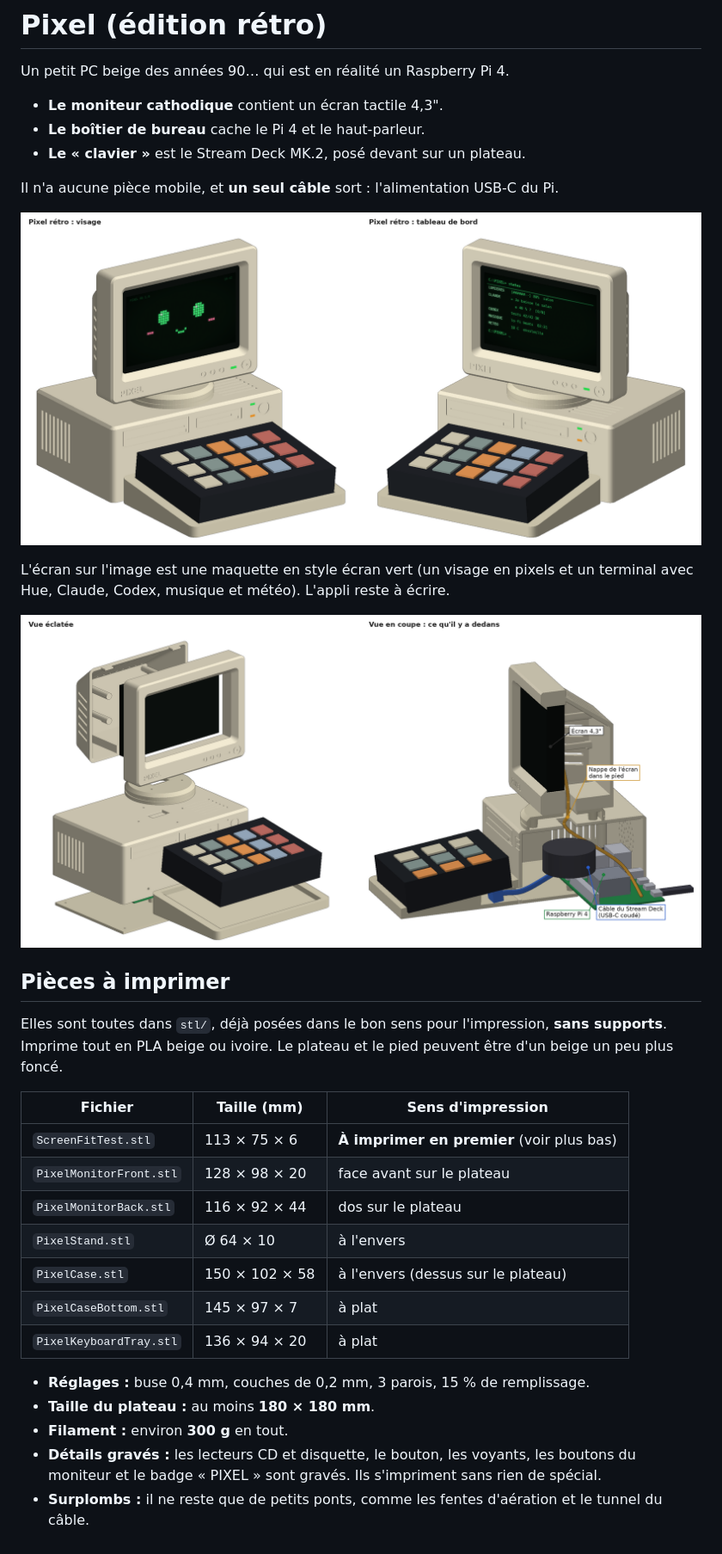
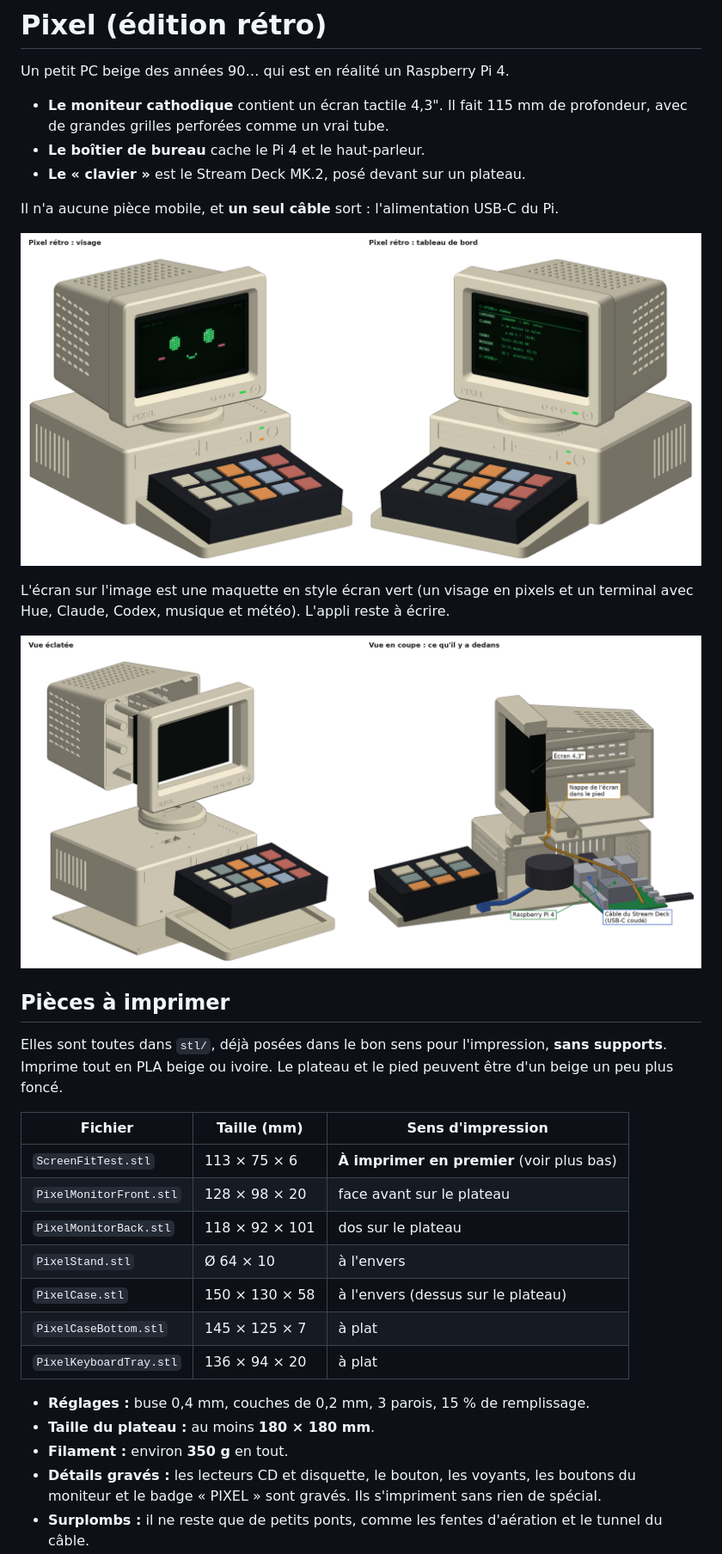
Before and after one commit to calvinNdmb/Pixel-ai-dashboard, a Markdown page: pixel-desk/README.md, the part around the change. Shown at 86% size. Drawn GitHub-style; pictures changed too: pixel-desk/preview-inside.png, pixel-desk/preview.png.

Commit message:
Pixel: deep CRT monitor
Monitor back goes from 38 to 95 mm deep (115 mm overall) with a boxy 6 deg
taper and perforated grilles on both sides and on top, like a real tube
monitor. Case deepened to 130 mm to match. Screen posts thickened, the
stand-screw block now ends in a 45 deg ramp. Re-checked: no collisions,
no supports needed.

Co-Authored-By: Claude Opus 5.5 <noreply@anthropic.com>
Claude-Session: https://claude.ai/code/session_01TTtGvL7Svg5STn5aj1EHie

```diff
--- a/pixel-desk/README.md
+++ b/pixel-desk/README.md
@@ -2,7 +2,7 @@
 
 Un petit PC beige des années 90… qui est en réalité un Raspberry Pi 4.
 
-- **Le moniteur cathodique** contient un écran tactile 4,3".
+- **Le moniteur cathodique** contient un écran tactile 4,3". Il fait 115 mm de profondeur, avec de grandes grilles perforées comme un vrai tube.
 - **Le boîtier de bureau** cache le Pi 4 et le haut-parleur.
 - **Le « clavier »** est le Stream Deck MK.2, posé devant sur un plateau.
 
@@ -22,15 +22,15 @@ Elles sont toutes dans `stl/`, déjà posées dans le bon sens pour l'impression
 | --- | --- | --- |
 | `ScreenFitTest.stl` | 113 × 75 × 6 | **À imprimer en premier** (voir plus bas) |
 | `PixelMonitorFront.stl` | 128 × 98 × 20 | face avant sur le plateau |
-| `PixelMonitorBack.stl` | 116 × 92 × 44 | dos sur le plateau |
+| `PixelMonitorBack.stl` | 118 × 92 × 101 | dos sur le plateau |
 | `PixelStand.stl` | Ø 64 × 10 | à l'envers |
-| `PixelCase.stl` | 150 × 102 × 58 | à l'envers (dessus sur le plateau) |
-| `PixelCaseBottom.stl` | 145 × 97 × 7 | à plat |
+| `PixelCase.stl` | 150 × 130 × 58 | à l'envers (dessus sur le plateau) |
+| `PixelCaseBottom.stl` | 145 × 125 × 7 | à plat |
 | `PixelKeyboardTray.stl` | 136 × 94 × 20 | à plat |
 
 - **Réglages :** buse 0,4 mm, couches de 0,2 mm, 3 parois, 15 % de remplissage.
 - **Taille du plateau :** au moins **180 × 180 mm**.
-- **Filament :** environ **300 g** en tout.
+- **Filament :** environ **350 g** en tout.
 - **Détails gravés :** les lecteurs CD et disquette, le bouton, les voyants, les boutons du moniteur et le badge « PIXEL » sont gravés. Ils s'impriment sans rien de spécial.
 - **Surplombs :** il ne reste que de petits ponts, comme les fentes d'aération et le tunnel du câble.
 
```
Also changed, not shown: pixel-desk/preview-print.png, 4 other files.
